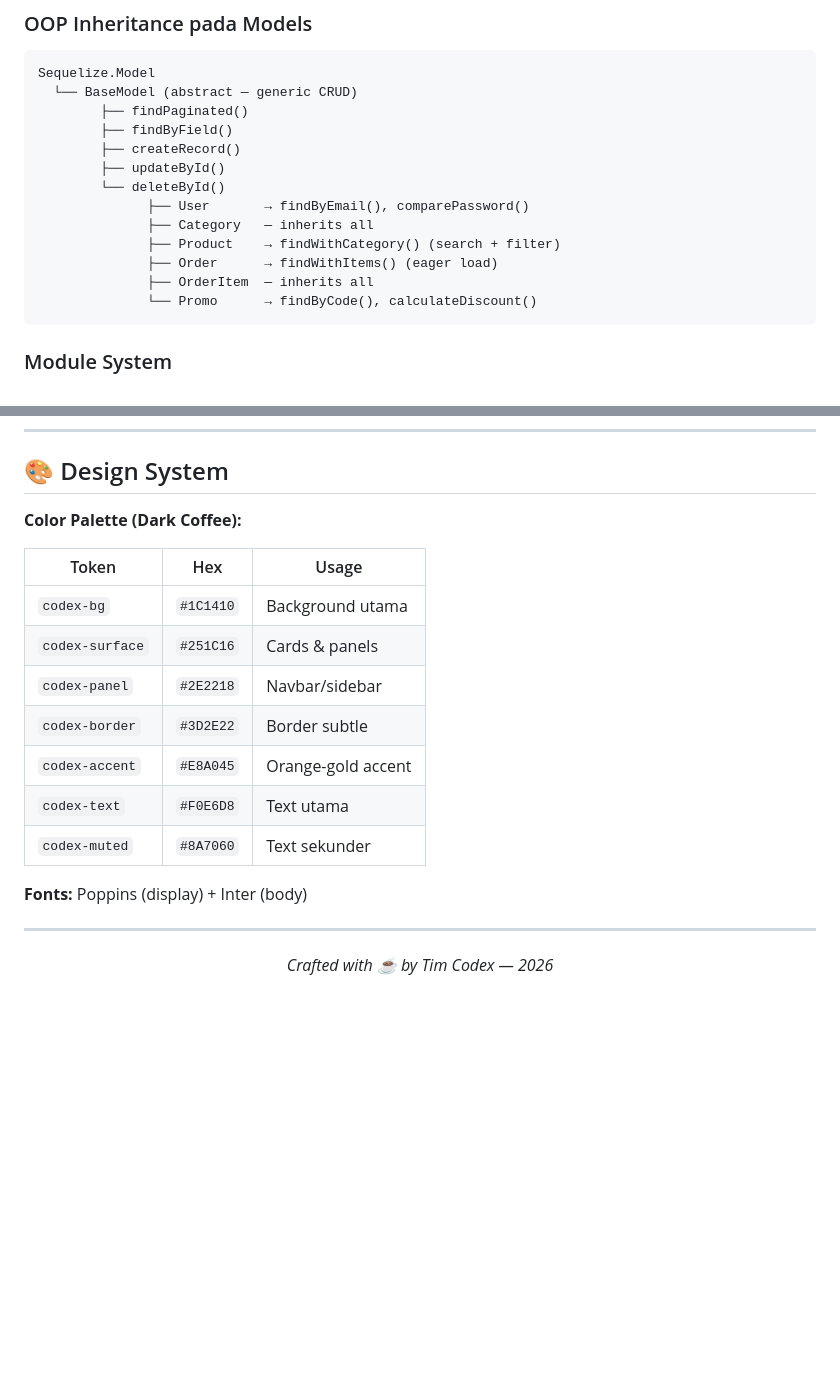
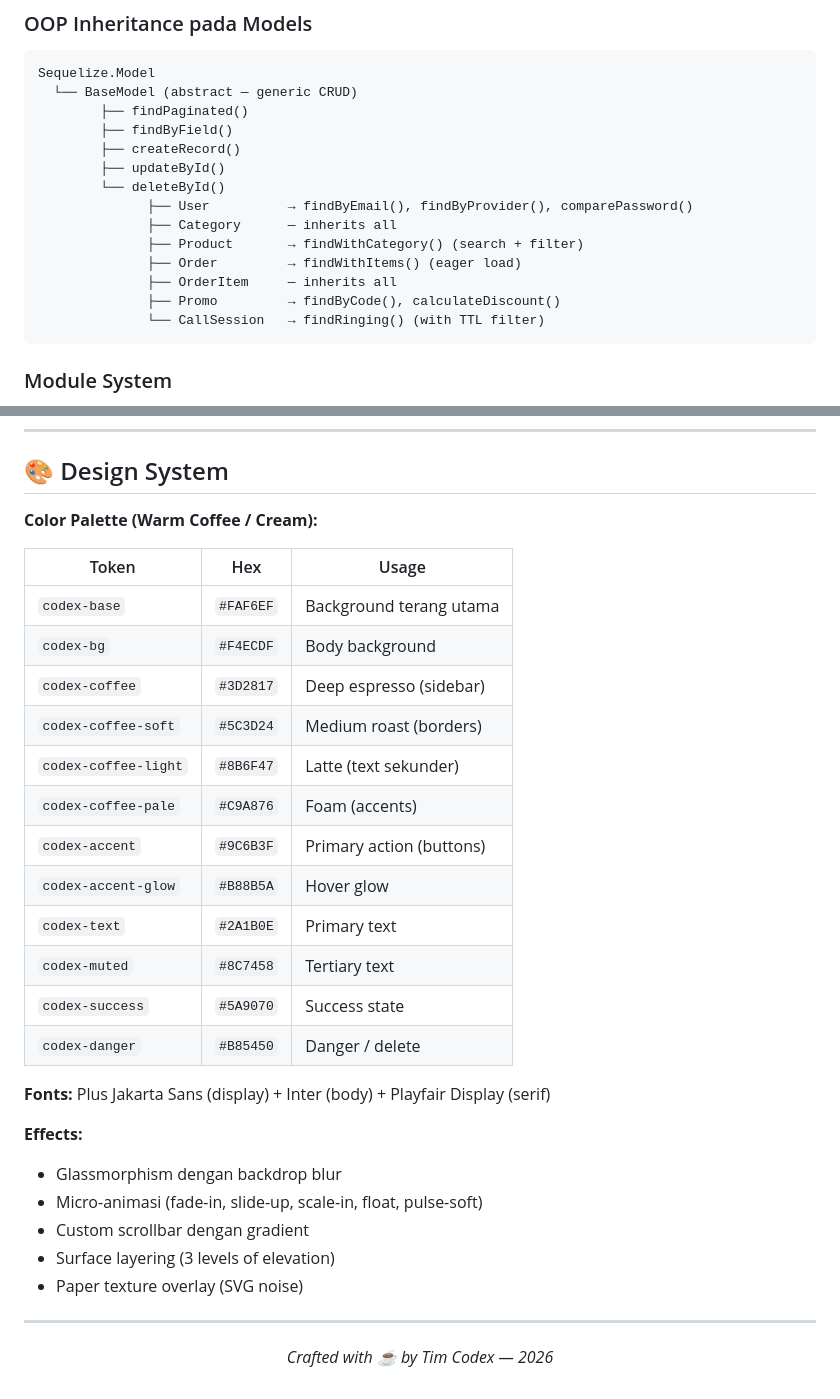
Before and after one commit to Filbert-Lab/Codex-Coffeeshop, a Markdown page: README.md, 2 parts joined by grey strips. Rendered like a GitHub page; blank space fills up the shorter version.

````diff
--- a/README.md
+++ b/README.md
@@ -582,12 +640,13 @@ Sequelize.Model
         ├── createRecord()
         ├── updateById()
         └── deleteById()
-              ├── User       → findByEmail(), comparePassword()
-              ├── Category   — inherits all
-              ├── Product    → findWithCategory() (search + filter)
-              ├── Order      → findWithItems() (eager load)
-              ├── OrderItem  — inherits all
-              └── Promo      → findByCode(), calculateDiscount()
+              ├── User          → findByEmail(), findByProvider(), comparePassword()
+              ├── Category      — inherits all
+              ├── Product       → findWithCategory() (search + filter)
+              ├── Order         → findWithItems() (eager load)
+              ├── OrderItem     — inherits all
+              ├── Promo         → findByCode(), calculateDiscount()
+              └── CallSession   → findRinging() (with TTL filter)
 ```
 
 ### Module System
@@ -606,19 +665,31 @@ Sequelize.Model
 
 ## 🎨 Design System
 
-**Color Palette (Dark Coffee):**
+**Color Palette (Warm Coffee / Cream):**
 
-| Token           | Hex       | Usage              |
-| --------------- | --------- | ------------------ |
-| `codex-bg`      | `#1C1410` | Background utama   |
-| `codex-surface` | `#251C16` | Cards & panels     |
-| `codex-panel`   | `#2E2218` | Navbar/sidebar     |
-| `codex-border`  | `#3D2E22` | Border subtle      |
-| `codex-accent`  | `#E8A045` | Orange-gold accent |
-| `codex-text`    | `#F0E6D8` | Text utama         |
-| `codex-muted`   | `#8A7060` | Text sekunder      |
+| Token                | Hex       | Usage                      |
+| -------------------- | --------- | -------------------------- |
+| `codex-base`         | `#FAF6EF` | Background terang utama    |
+| `codex-bg`           | `#F4ECDF` | Body background            |
+| `codex-coffee`       | `#3D2817` | Deep espresso (sidebar)   |
+| `codex-coffee-soft`  | `#5C3D24` | Medium roast (borders)     |
+| `codex-coffee-light` | `#8B6F47` | Latte (text sekunder)      |
+| `codex-coffee-pale`  | `#C9A876` | Foam (accents)             |
+| `codex-accent`       | `#9C6B3F` | Primary action (buttons)   |
+| `codex-accent-glow`  | `#B88B5A` | Hover glow                 |
+| `codex-text`         | `#2A1B0E` | Primary text               |
+| `codex-muted`        | `#8C7458` | Tertiary text              |
+| `codex-success`      | `#5A9070` | Success state              |
+| `codex-danger`       | `#B85450` | Danger / delete            |
 
-**Fonts:** Poppins (display) + Inter (body)
+**Fonts:** Plus Jakarta Sans (display) + Inter (body) + Playfair Display (serif)
+
+**Effects:**
+- Glassmorphism dengan backdrop blur
+- Micro-animasi (fade-in, slide-up, scale-in, float, pulse-soft)
+- Custom scrollbar dengan gradient
+- Surface layering (3 levels of elevation)
+- Paper texture overlay (SVG noise)
 
 ---
 
````
Also changed, not shown: other parts of README.md (+65 -7 lines).
